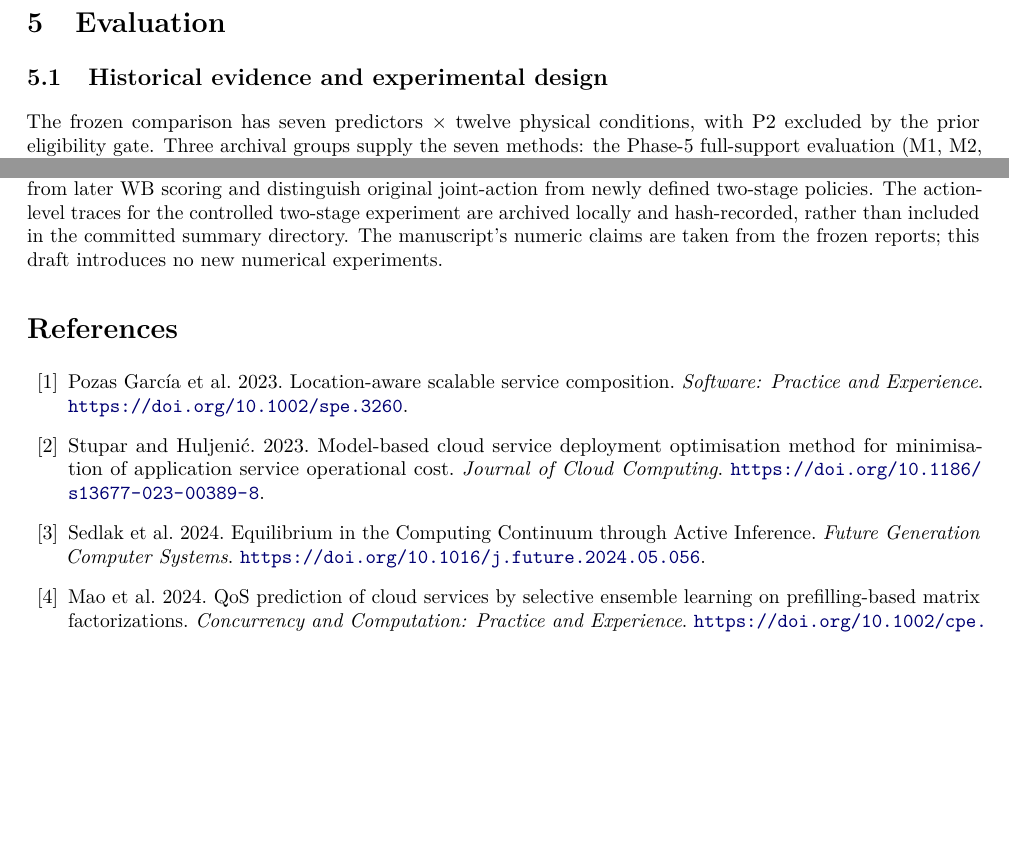
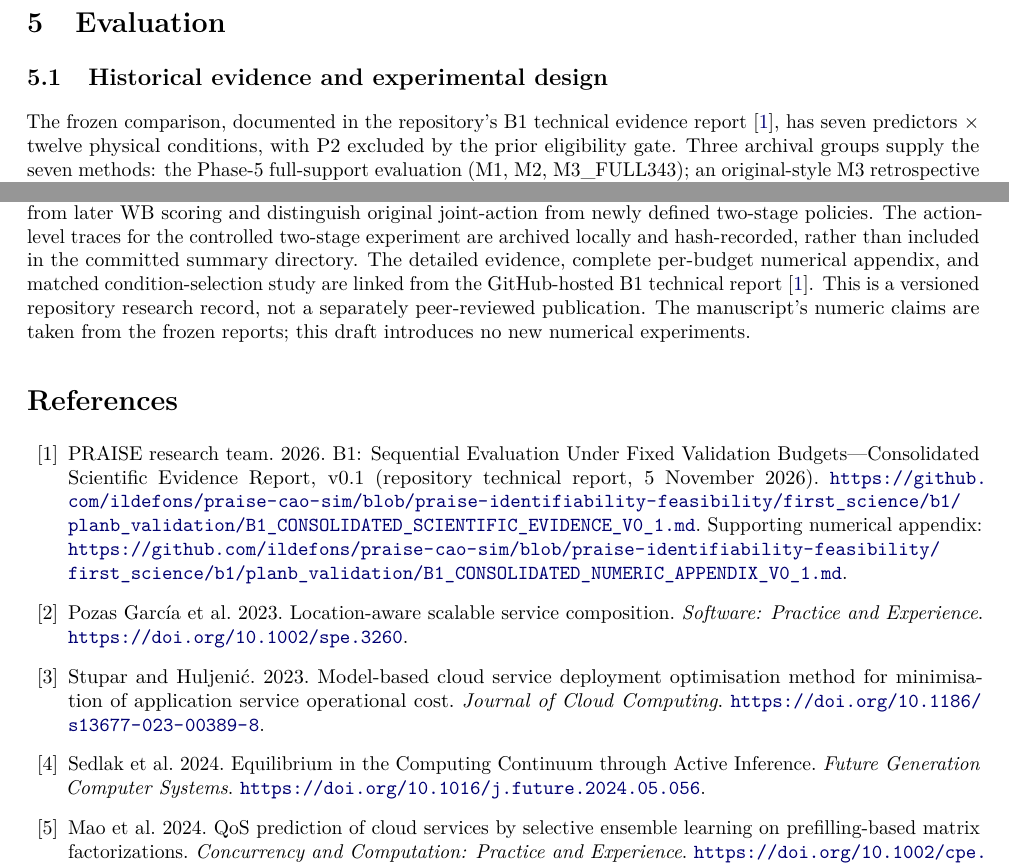
Before and after one commit to ildefons/praise-cao-sim, a LaTeX paper (first_science/b1/planb_validation/paper_systems/main.tex): two parts of pages 5 and 7 of 9, joined at a grey line, cut so that both start at the same text, the shorter picture padded with empty space. Compiled offline with pdfLaTeX.

Commit message:
Cite GitHub-hosted B1 technical report and numerical evidence appendix in systems paper

```diff
--- a/first_science/b1/planb_validation/paper_systems/main.tex
+++ b/first_science/b1/planb_validation/paper_systems/main.tex
@@ -21,7 +21,7 @@
 \title{\bfseries Budget-Aware Validation and Selection of\\
 Composition-Performance Predictors in the Computing Continuum}
 \author{Anonymous draft for scientific review}
-\date{Working manuscript v0.2 --- 6 November 2026}
+\date{Working manuscript v0.3 --- 6 November 2026}
 
 \begin{document}
 \maketitle
@@ -167,7 +167,7 @@ Both variants use the same final posterior recommendation and the same full-doma
 
 \section{Evaluation}
 \subsection{Historical evidence and experimental design}
-The frozen comparison has seven predictors $\times$ twelve physical conditions, with P2 excluded by the prior eligibility gate. Three archival groups supply the seven methods: the Phase-5 full-support evaluation (M1, M2, M3\_FULL343); an original-style M3 retrospective evaluation (Top14, Top1); and a fixed-CV support evaluation (Top14, Top1). Their provenance checks include exact method/condition coverage, fixed point counts, source file hashes and WB reference separation.
+The frozen comparison, documented in the repository's B1 technical evidence report \cite{praiseB1Report}, has seven predictors $\times$ twelve physical conditions, with P2 excluded by the prior eligibility gate. Three archival groups supply the seven methods: the Phase-5 full-support evaluation (M1, M2, M3\_FULL343); an original-style M3 retrospective evaluation (Top14, Top1); and a fixed-CV support evaluation (Top14, Top1). Their provenance checks include exact method/condition coverage, fixed point counts, source file hashes and WB reference separation.
 
 Original B1 allocation policies are compared at $B\in\{10,15,20,30,40\}$. For every policy and budget, the evaluation uses twelve distinct initial conditions and twenty seeded episodes per initial condition, yielding 240 decisions per policy/budget and 4,800 terminal decisions overall. Intervals use 2,000 stratified percentile-bootstrap replicates over the randomized episodes, conditional on the \emph{same fixed archive}. These are not independent new provider worlds.
 
@@ -235,9 +235,11 @@ A potential reviewer objection is that this is active model selection under a ne
 The PRAISE experience suggests that the choice of \emph{how to predict} a composed service deserves an explicit validation decision in addition to the usual choice of the composed service itself. We implemented an I1-based predictor portfolio and an offline, budgeted validation layer that selectively reveals predictor--condition error evidence before recommending a domain-level method. The fixed historical benchmark shows promising reductions in terminal simple regret and illustrates why heterogeneous-condition validation can matter. The next systems milestone is an independently specified provider-world and cost study; a separate algorithmic track may investigate robustness under structured misspecification. Neither is claimed as complete here.
 
 \section*{Artifact and Reproducibility Statement}
-The public repository contains the frozen seven-method matrix builder, four-policy B1 replay, controlled two-stage condition-choice code and summaries, source-linked systems architecture and literature audit, and one verified complete B=15 episode trace. Source manifests and SHA-256 checks differentiate public-I1 predictions from later WB scoring and distinguish original joint-action from newly defined two-stage policies. The action-level traces for the controlled two-stage experiment are archived locally and hash-recorded, rather than included in the committed summary directory. The manuscript's numeric claims are taken from the frozen reports; this draft introduces no new numerical experiments.
+The public repository contains the frozen seven-method matrix builder, four-policy B1 replay, controlled two-stage condition-choice code and summaries, source-linked systems architecture and literature audit, and one verified complete B=15 episode trace. Source manifests and SHA-256 checks differentiate public-I1 predictions from later WB scoring and distinguish original joint-action from newly defined two-stage policies. The action-level traces for the controlled two-stage experiment are archived locally and hash-recorded, rather than included in the committed summary directory.
+The detailed evidence, complete per-budget numerical appendix, and matched condition-selection study are linked from the GitHub-hosted B1 technical report \cite{praiseB1Report}. This is a versioned repository research record, not a separately peer-reviewed publication. The manuscript's numeric claims are taken from the frozen reports; this draft introduces no new numerical experiments.
 
-\begin{thebibliography}{10}
+\begin{thebibliography}{11}
+\bibitem{praiseB1Report} PRAISE research team. 2026. B1: Sequential Evaluation Under Fixed Validation Budgets---Consolidated Scientific Evidence Report, v0.1 (repository technical report, 5 November 2026). \url{https://github.com/ildefons/praise-cao-sim/blob/praise-identifiability-feasibility/first_science/b1/planb_validation/B1_CONSOLIDATED_SCIENTIFIC_EVIDENCE_V0_1.md}. Supporting numerical appendix: \url{https://github.com/ildefons/praise-cao-sim/blob/praise-identifiability-feasibility/first_science/b1/planb_validation/B1_CONSOLIDATED_NUMERIC_APPENDIX_V0_1.md}.
 \bibitem{pozas2023} Pozas Garc\'ia et al. 2023. Location-aware scalable service composition. \emph{Software: Practice and Experience}. \url{https://doi.org/10.1002/spe.3260}.
 \bibitem{stupar2023} Stupar and Huljeni\'c. 2023. Model-based cloud service deployment optimisation method for minimisation of application service operational cost. \emph{Journal of Cloud Computing}. \url{https://doi.org/10.1186/s13677-023-00389-8}.
 \bibitem{sedlak2024} Sedlak et al. 2024. Equilibrium in the Computing Continuum through Active Inference. \emph{Future Generation Computer Systems}. \url{https://doi.org/10.1016/j.future.2024.05.056}.
```
